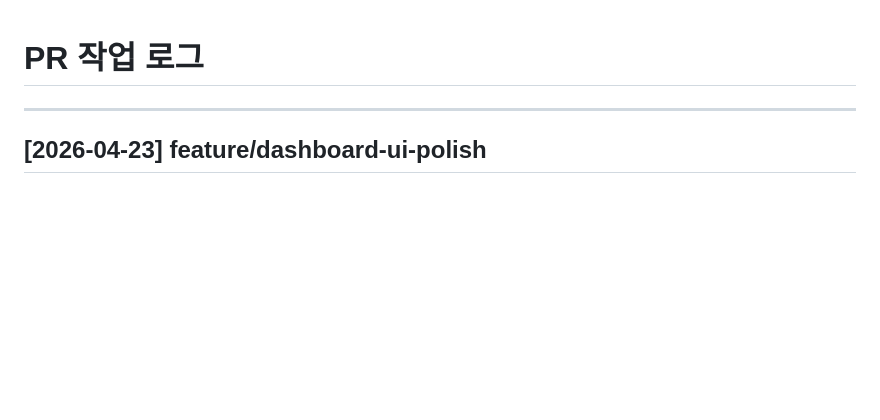
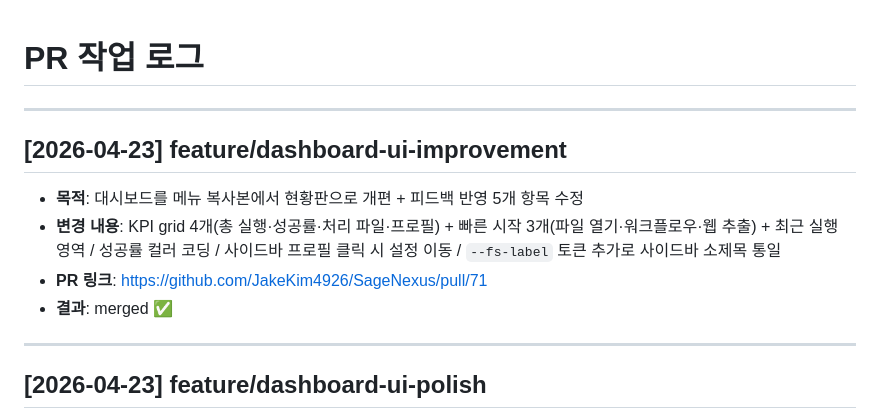
Before and after one commit to JakeKim4926/SageNexus, a Markdown page: docs/decisions/PR_LOG.md, the part around the change. Rendered like a GitHub page; blank space fills up the shorter version.

Commit message:
docs: PR #71 머지 이력 기록
Co-Authored-By: Claude Sonnet 4.6 <noreply@anthropic.com>

```diff
--- a/docs/decisions/PR_LOG.md
+++ b/docs/decisions/PR_LOG.md
@@ -1,4 +1,12 @@
 # PR 작업 로그
+
+---
+
+## [2026-04-23] feature/dashboard-ui-improvement
+- **목적**: 대시보드를 메뉴 복사본에서 현황판으로 개편 + 피드백 반영 5개 항목 수정
+- **변경 내용**: KPI grid 4개(총 실행·성공률·처리 파일·프로필) + 빠른 시작 3개(파일 열기·워크플로우·웹 추출) + 최근 실행 영역 / 성공률 컬러 코딩 / 사이드바 프로필 클릭 시 설정 이동 / `--fs-label` 토큰 추가로 사이드바 소제목 통일
+- **PR 링크**: https://github.com/JakeKim4926/SageNexus/pull/71
+- **결과**: merged ✅
 
 ---
 
```
